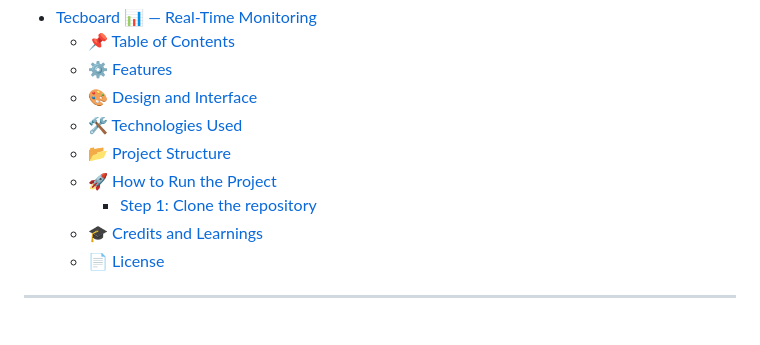
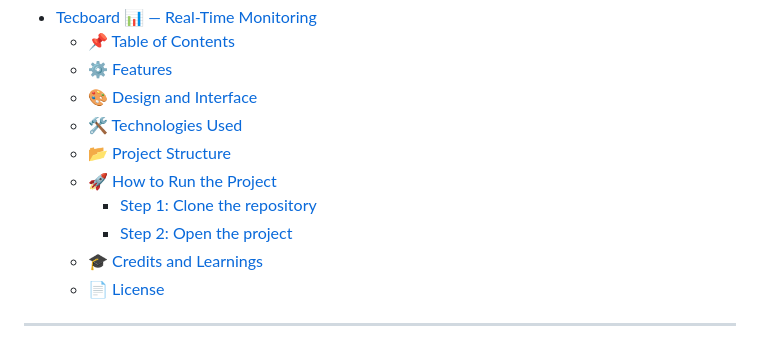
Before and after one commit to AnaLuizaBarros/tecboard, a Markdown page: readme.md, the part around one of its changes. Drawn GitHub-style.

Commit message:
Change: Steps

```diff
--- a/readme.md
+++ b/readme.md
@@ -22,6 +22,7 @@ The main slogan summarizes the tool's goal: **"Keep an eye on what matters"**.
   - [📂 Project Structure](#-project-structure)
   - [🚀 How to Run the Project](#-how-to-run-the-project)
     - [Step 1: Clone the repository](#step-1-clone-the-repository)
+    - [Step 2: Open the project](#step-2-open-the-project)
   - [🎓 Credits and Learnings](#-credits-and-learnings)
   - [📄 License](#-license)
 
```
Also changed, not shown: other parts of readme.md (+2 -1 lines).
